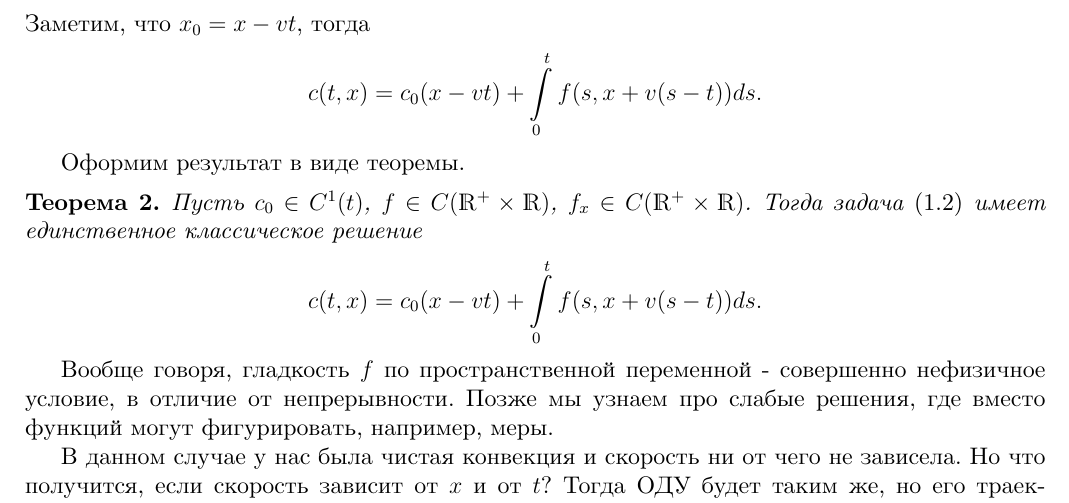
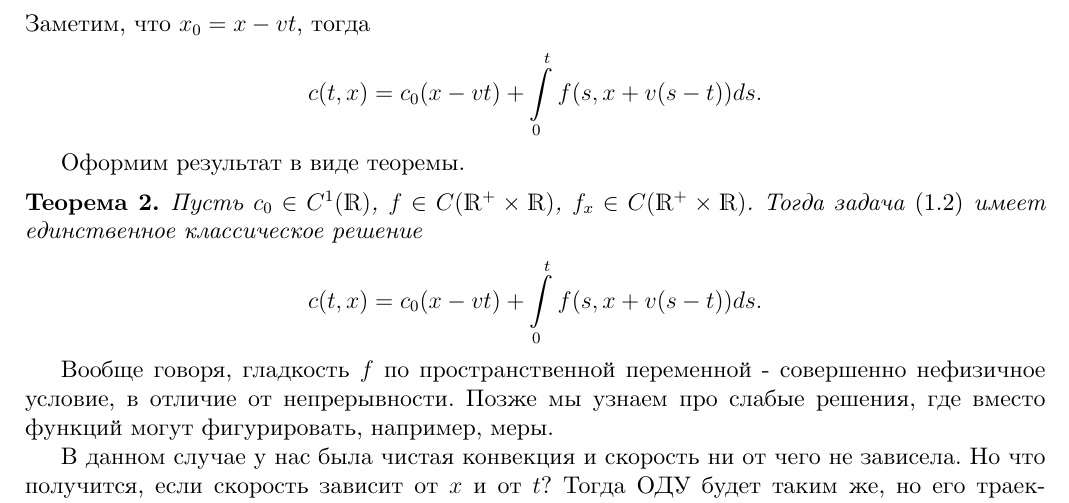
Before and after one commit to racoiaws/spbu-pde-notes, a LaTeX document (main.tex, which reads part1.tex): part of page 8 of 12, cut so that both start at the same text. Compiled offline with XeLaTeX.

Commit message:
Changes from papeeria

```diff
--- a/part1.tex
+++ b/part1.tex
@@ -179,7 +179,7 @@ $$ c (t, x) = c_0 (x - vt) + \int \limits_0^t f(s, x + v(s-t)) ds. $$
 Оформим результат  в виде теоремы.
 
 \begin{theorem}
-Пусть $c_0 \in C^1(t)$, $f \in C (\real^+ \times \real)$, $f_x \in C (\real^+ \times \real)$. Тогда задача \eqref{transportnonhom} имеет единственное классическое решение $$ c (t, x) = c_0 (x - vt) + \int \limits_0^t f(s, x + v(s-t)) ds .$$
+Пусть $c_0 \in C^1(\real)$, $f \in C (\real^+ \times \real)$, $f_x \in C (\real^+ \times \real)$. Тогда задача \eqref{transportnonhom} имеет единственное классическое решение $$ c (t, x) = c_0 (x - vt) + \int \limits_0^t f(s, x + v(s-t)) ds .$$
 \end{theorem}
 
 Вообще говоря, гладкость $f$ по пространственной переменной - совершенно нефизичное условие, в отличие от непрерывности. Позже мы узнаем про слабые решения, где вместо функций могут фигурировать, например, меры.
```
